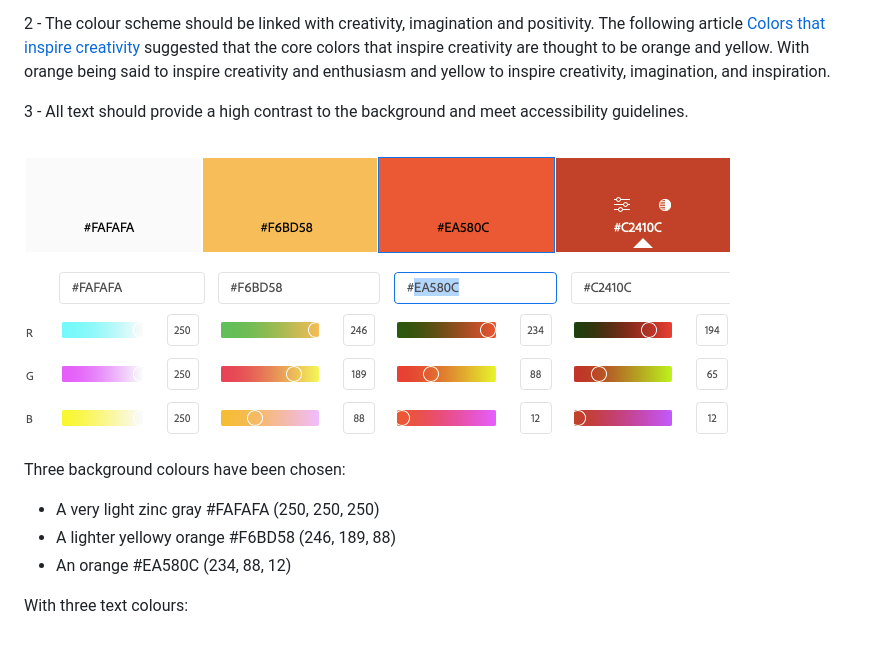
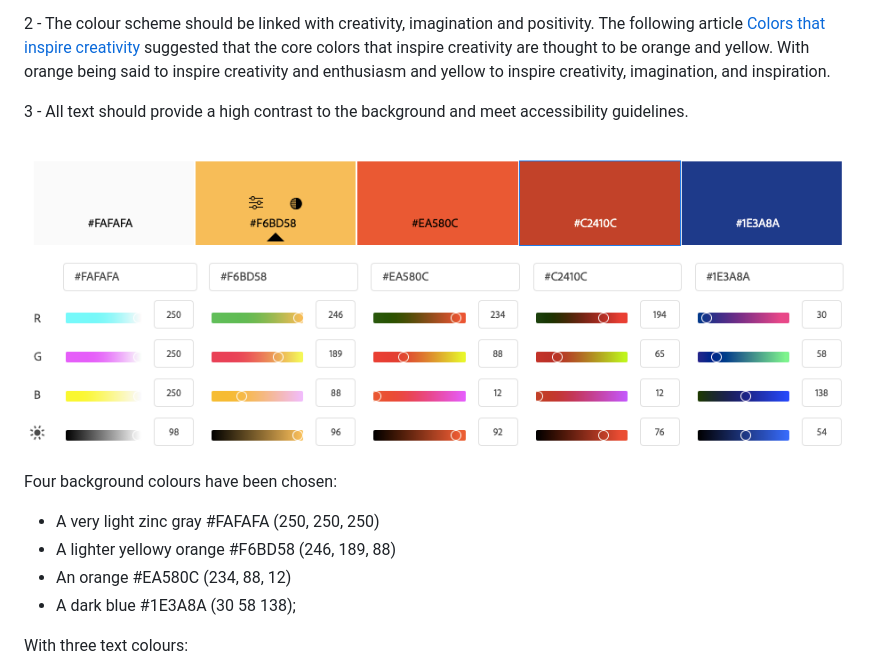
Before and after one commit to GeorginaCarlisle/inspiring-young-writers, a Markdown page: README.md, the part around the change. Drawn GitHub-style; pictures changed too: documentation/design/colour-scheme.png; blank space fills up the shorter version.

Commit message:
FEAT: Blue background behind forms

```diff
--- a/README.md
+++ b/README.md
@@ -558,11 +558,12 @@ Three key thoughts inspired the chosen colour scheme:
 
 ![An image showing the four main colours, all details in the image are provided below](documentation/design/colour-scheme.png)
 
-Three background colours have been chosen:
+Four background colours have been chosen:
 
 - A very light zinc gray #FAFAFA (250, 250, 250)
 - A lighter yellowy orange #F6BD58 (246, 189, 88)
 - An orange #EA580C (234, 88, 12)
+- A dark blue #1E3A8A (30 58 138);
 
 With three text colours:
 
```
Also changed, not shown: 4 other files.
